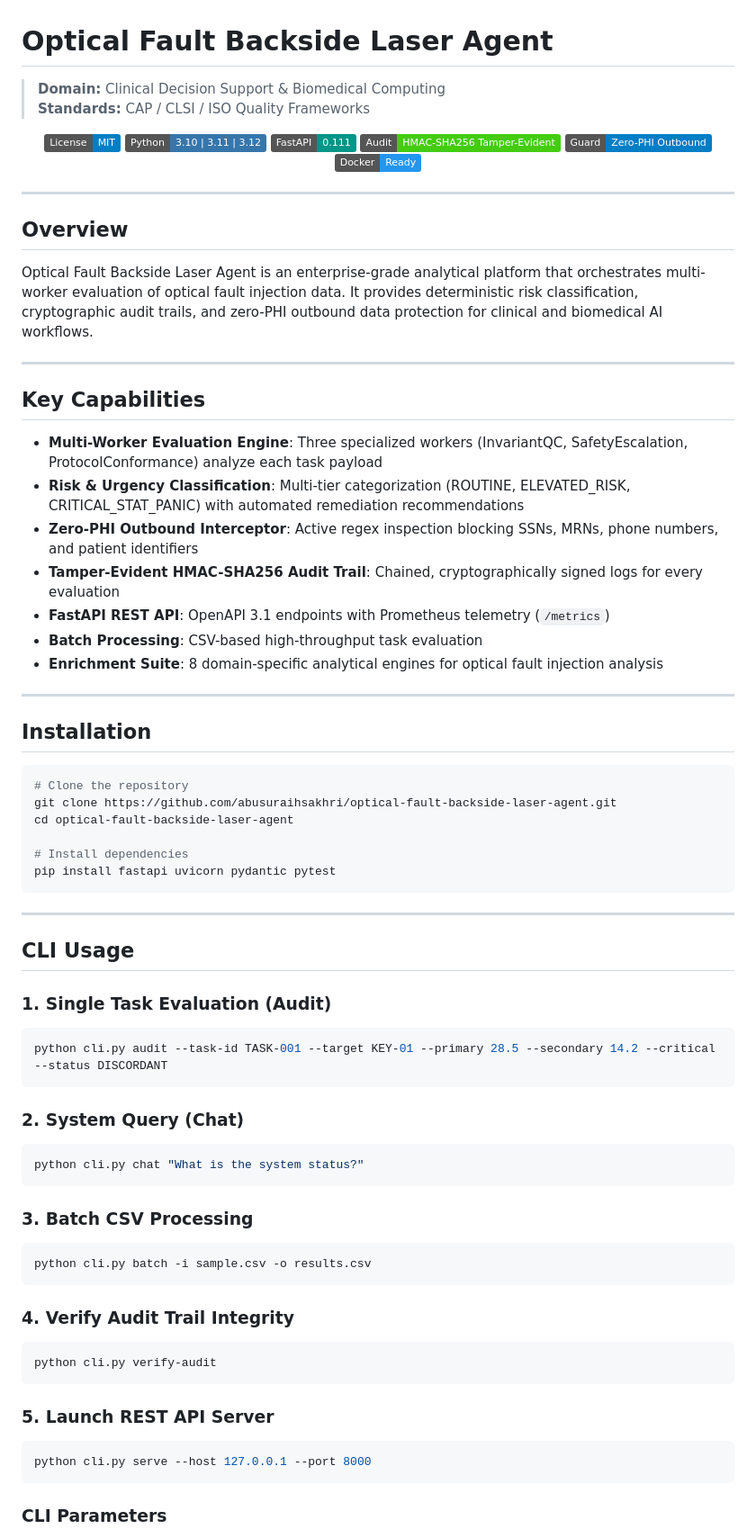
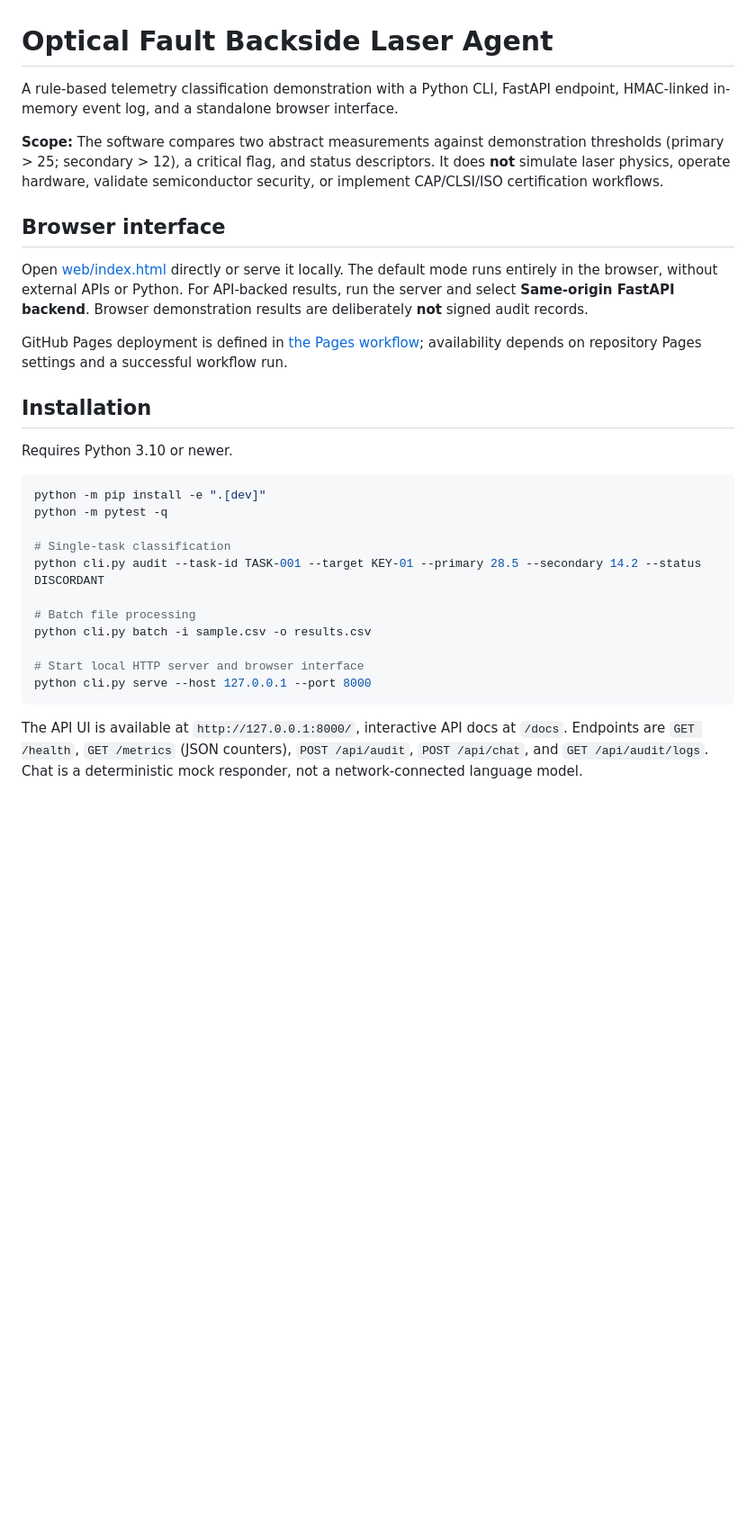
Before and after one commit to abusuraihsakhri/optical-fault-backside-laser-agent, a Markdown page: README.md, the part around one of its changes. Shown at 90% size. Drawn GitHub-style; badges without logos; blank space fills up the shorter version.

````diff
--- a/README.md
+++ b/README.md
@@ -1,78 +1,32 @@
 # Optical Fault Backside Laser Agent
 
-> **Domain:** Clinical Decision Support & Biomedical Computing
-> **Standards:** CAP / CLSI / ISO Quality Frameworks
+A rule-based telemetry classification demonstration with a Python CLI, FastAPI endpoint, HMAC-linked in-memory event log, and a standalone browser interface.
 
-<div align="center">
+**Scope:** The software compares two abstract measurements against demonstration thresholds (primary > 25; secondary > 12), a critical flag, and status descriptors. It does **not** simulate laser physics, operate hardware, validate semiconductor security, or implement CAP/CLSI/ISO certification workflows.
 
-[![License: MIT](https://img.shields.io/badge/License-MIT-blue.svg)](LICENSE)
-![Python](https://img.shields.io/badge/Python-3.10%20%7C%203.11%20%7C%203.12-3776AB.svg?logo=python&logoColor=white)
-![FastAPI](https://img.shields.io/badge/FastAPI-0.111-009688.svg?logo=fastapi&logoColor=white)
-![Audit Trail](https://img.shields.io/badge/Audit-HMAC--SHA256_Tamper--Evident-brightgreen.svg)
-![Zero-PHI Guard](https://img.shields.io/badge/Guard-Zero--PHI_Outbound-blue.svg)
-![Docker](https://img.shields.io/badge/Docker-Ready-2496ED.svg?logo=docker&logoColor=white)
+## Browser interface
 
-</div>
+Open [web/index.html](web/index.html) directly or serve it locally. The default mode runs entirely in the browser, without external APIs or Python. For API-backed results, run the server and select **Same-origin FastAPI backend**. Browser demonstration results are deliberately **not** signed audit records.
 
----
-
-## Overview
-
-Optical Fault Backside Laser Agent is an enterprise-grade analytical platform that orchestrates multi-worker evaluation of optical fault injection data. It provides deterministic risk classification, cryptographic audit trails, and zero-PHI outbound data protection for clinical and biomedical AI workflows.
-
----
-
-## Key Capabilities
-
-- **Multi-Worker Evaluation Engine**: Three specialized workers (InvariantQC, SafetyEscalation, ProtocolConformance) analyze each task payload
-- **Risk & Urgency Classification**: Multi-tier categorization (ROUTINE, ELEVATED_RISK, CRITICAL_STAT_PANIC) with automated remediation recommendations
-- **Zero-PHI Outbound Interceptor**: Active regex inspection blocking SSNs, MRNs, phone numbers, and patient identifiers
-- **Tamper-Evident HMAC-SHA256 Audit Trail**: Chained, cryptographically signed logs for every evaluation
-- **FastAPI REST API**: OpenAPI 3.1 endpoints with Prometheus telemetry (`/metrics`)
-- **Batch Processing**: CSV-based high-throughput task evaluation
-- **Enrichment Suite**: 8 domain-specific analytical engines for optical fault injection analysis
-
----
+GitHub Pages deployment is defined in [the Pages workflow](.github/workflows/pages.yml); availability depends on repository Pages settings and a successful workflow run.
 
 ## Installation
 
+Requires Python 3.10 or newer.
+
 ```bash
-# Clone the repository
-git clone https://github.com/abusuraihsakhri/optical-fault-backside-laser-agent.git
-cd optical-fault-backside-laser-agent
+python -m pip install -e ".[dev]"
+python -m pytest -q
 
-# Install dependencies
-pip install fastapi uvicorn pydantic pytest
-```
+# Single-task classification
+python cli.py audit --task-id TASK-001 --target KEY-01 --primary 28.5 --secondary 14.2 --status DISCORDANT
 
----
+# Batch file processing
+python cli.py batch -i sample.csv -o results.csv
 
-## CLI Usage
-
-### 1. Single Task Evaluation (Audit)
-```bash
-python cli.py audit --task-id TASK-001 --target KEY-01 --primary 28.5 --secondary 14.2 --critical --status DISCORDANT
-```
-
-### 2. System Query (Chat)
-```bash
-python cli.py chat "What is the system status?"
-```
-
-### 3. Batch CSV Processing
-```bash
-python cli.py batch -i sample.csv -o results.csv
-```
-
-### 4. Verify Audit Trail Integrity
-```bash
-python cli.py verify-audit
-```
-
-### 5. Launch REST API Server
-```bash
+# Start local HTTP server and browser interface
 python cli.py serve --host 127.0.0.1 --port 8000
 ```
 
-### CLI Parameters
+The API UI is available at `http://127.0.0.1:8000/`, interactive API docs at `/docs`. Endpoints are `GET /health`, `GET /metrics` (JSON counters), `POST /api/audit`, `POST /api/chat`, and `GET /api/audit/logs`. Chat is a deterministic mock responder, not a network-connected language model.
 
````
Also changed, not shown: other parts of README.md (+18 -103 lines).
